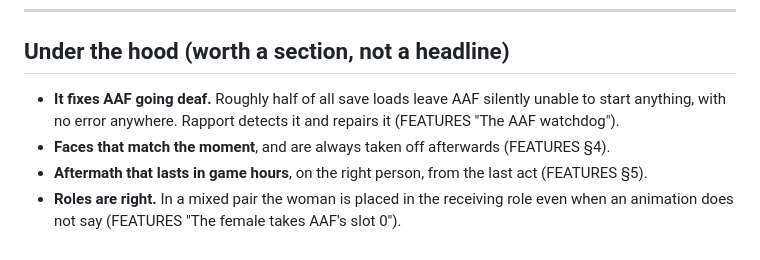
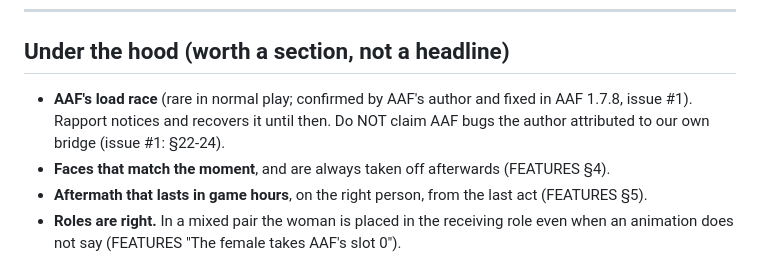
Before and after one commit to ReidenXerx/fo4-rapport, a Markdown page: docs/nexus-highlights.md, the part around the change. GitHub-like rendering.

```diff
--- a/docs/nexus-highlights.md
+++ b/docs/nexus-highlights.md
@@ -62,8 +62,9 @@ market: children stand around there.
 
 ## Under the hood (worth a section, not a headline)
 
-- **It fixes AAF going deaf.** Roughly half of all save loads leave AAF silently unable to start
-  anything, with no error anywhere. Rapport detects it and repairs it (FEATURES "The AAF watchdog").
+- **AAF's load race** (rare in normal play; confirmed by AAF's author and fixed in AAF 1.7.8, issue #1).
+  Rapport notices and recovers it until then. Do NOT claim AAF bugs the author attributed to our own
+  bridge (issue #1: §22-24).
 - **Faces that match the moment**, and are always taken off afterwards (FEATURES §4).
 - **Aftermath that lasts in game hours**, on the right person, from the last act (FEATURES §5).
 - **Roles are right.** In a mixed pair the woman is placed in the receiving role even when an
```
Also changed, not shown: docs/aaf-under-the-hood.md (+24 -0 lines).
